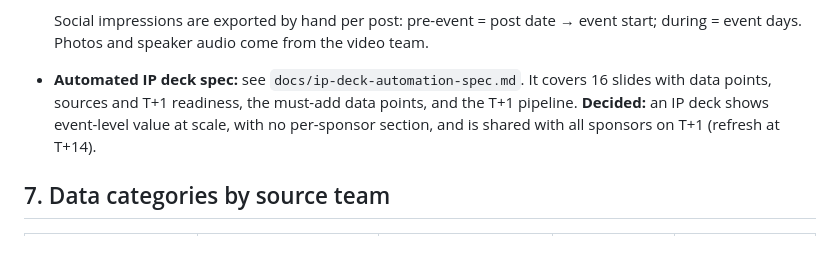
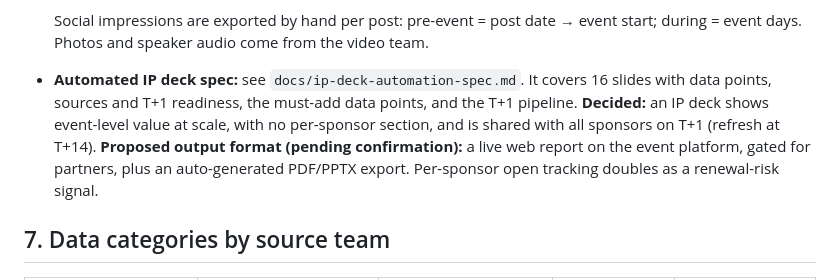
Before and after one commit to swikritiwankhede-ai/hehe, a Markdown page: CLAUDE.md, the part around the change. Drawn GitHub-style; blank space fills up the shorter version.

```diff
--- a/CLAUDE.md
+++ b/CLAUDE.md
@@ -93,7 +93,7 @@ Internal capture → accurate ROI report → the sponsor's marketing manager has
   - Media Center (images / videos)
 
   Social impressions are exported by hand per post: pre-event = post date → event start; during = event days. Photos and speaker audio come from the video team.
-- **Automated IP deck spec:** see `docs/ip-deck-automation-spec.md`. It covers 16 slides with data points, sources and T+1 readiness, the must-add data points, and the T+1 pipeline. **Decided:** an IP deck shows event-level value at scale, with no per-sponsor section, and is shared with all sponsors on T+1 (refresh at T+14).
+- **Automated IP deck spec:** see `docs/ip-deck-automation-spec.md`. It covers 16 slides with data points, sources and T+1 readiness, the must-add data points, and the T+1 pipeline. **Decided:** an IP deck shows event-level value at scale, with no per-sponsor section, and is shared with all sponsors on T+1 (refresh at T+14). **Proposed output format (pending confirmation):** a live web report on the event platform, gated for partners, plus an auto-generated PDF/PPTX export. Per-sponsor open tracking doubles as a renewal-risk signal.
 
 ## 7. Data categories by source team
 
```
Also changed, not shown: docs/ip-deck-automation-spec.md (+17 -0 lines).
